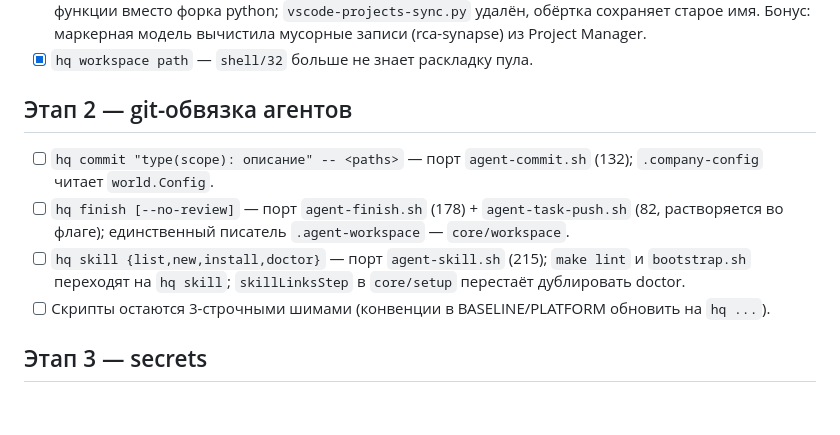
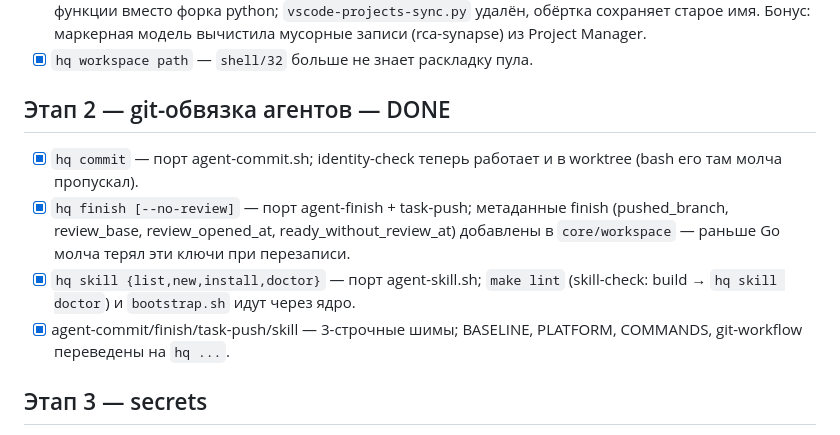
Before and after one commit to Gerc0g/dotfiles, a Markdown page: docs/go-migration.md, the part around the change. Drawn GitHub-style; blank space fills up the shorter version.

Commit message:
docs(migration): этап 2 закрыт

```diff
--- a/docs/go-migration.md
+++ b/docs/go-migration.md
@@ -38,18 +38,19 @@
       Project Manager.
 - [x] `hq workspace path` — `shell/32` больше не знает раскладку пула.
 
-## Этап 2 — git-обвязка агентов
+## Этап 2 — git-обвязка агентов — DONE
 
-- [ ] `hq commit "type(scope): описание" -- <paths>` — порт
-      `agent-commit.sh` (132); `.company-config` читает `world.Config`.
-- [ ] `hq finish [--no-review]` — порт `agent-finish.sh` (178) +
-      `agent-task-push.sh` (82, растворяется во флаге); единственный
-      писатель `.agent-workspace` — `core/workspace`.
-- [ ] `hq skill {list,new,install,doctor}` — порт `agent-skill.sh` (215);
-      `make lint` и `bootstrap.sh` переходят на `hq skill`;
-      `skillLinksStep` в `core/setup` перестаёт дублировать doctor.
-- [ ] Скрипты остаются 3-строчными шимами (конвенции в BASELINE/PLATFORM
-      обновить на `hq ...`).
+- [x] `hq commit` — порт agent-commit.sh; identity-check теперь работает и
+      в worktree (bash его там молча пропускал).
+- [x] `hq finish [--no-review]` — порт agent-finish + task-push; метаданные
+      finish (pushed_branch, review_base, review_opened_at,
+      ready_without_review_at) добавлены в `core/workspace` — раньше Go
+      молча терял эти ключи при перезаписи.
+- [x] `hq skill {list,new,install,doctor}` — порт agent-skill.sh;
+      `make lint` (skill-check: build → `hq skill doctor`) и `bootstrap.sh`
+      идут через ядро.
+- [x] agent-commit/finish/task-push/skill — 3-строчные шимы; BASELINE,
+      PLATFORM, COMMANDS, git-workflow переведены на `hq ...`.
 
 ## Этап 3 — secrets
 
```
